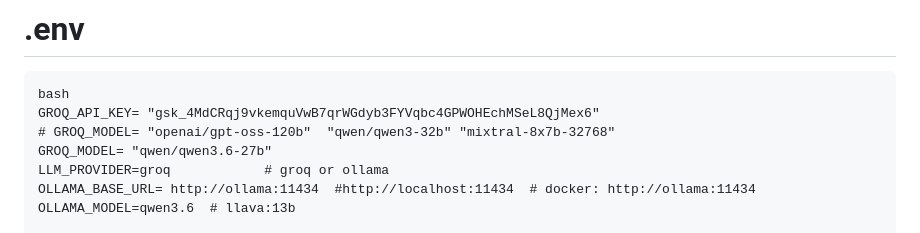
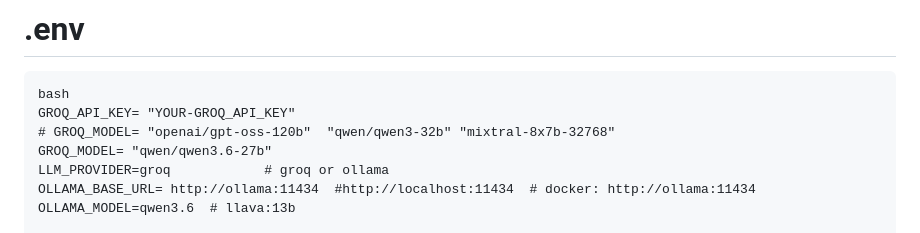
Before and after one commit to salmamhammad/RAG-agent-R-PRO, a Markdown page: README.md, the part around the change. Drawn GitHub-style.

````diff
--- a/README.md
+++ b/README.md
@@ -63,7 +63,7 @@ pacman -S mingw-w64-ucrt-x86_64-chmlib
 # .env
 ```
 bash
-GROQ_API_KEY= "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"
+GROQ_API_KEY= "YOUR-GROQ_API_KEY"
 # GROQ_MODEL= "openai/gpt-oss-120b"  "qwen/qwen3-32b" "mixtral-8x7b-32768"
 GROQ_MODEL= "qwen/qwen3.6-27b"
 LLM_PROVIDER=groq            # groq or ollama
````
